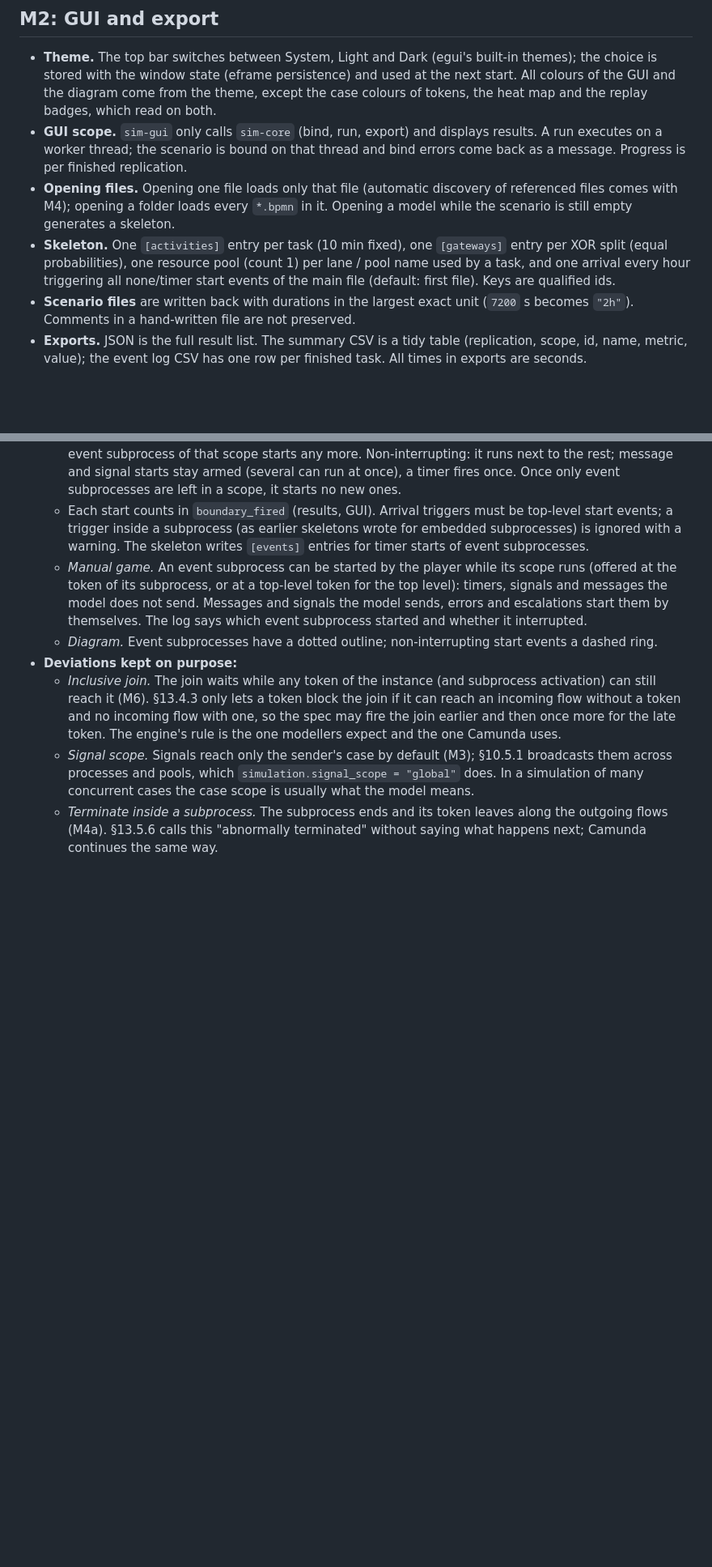
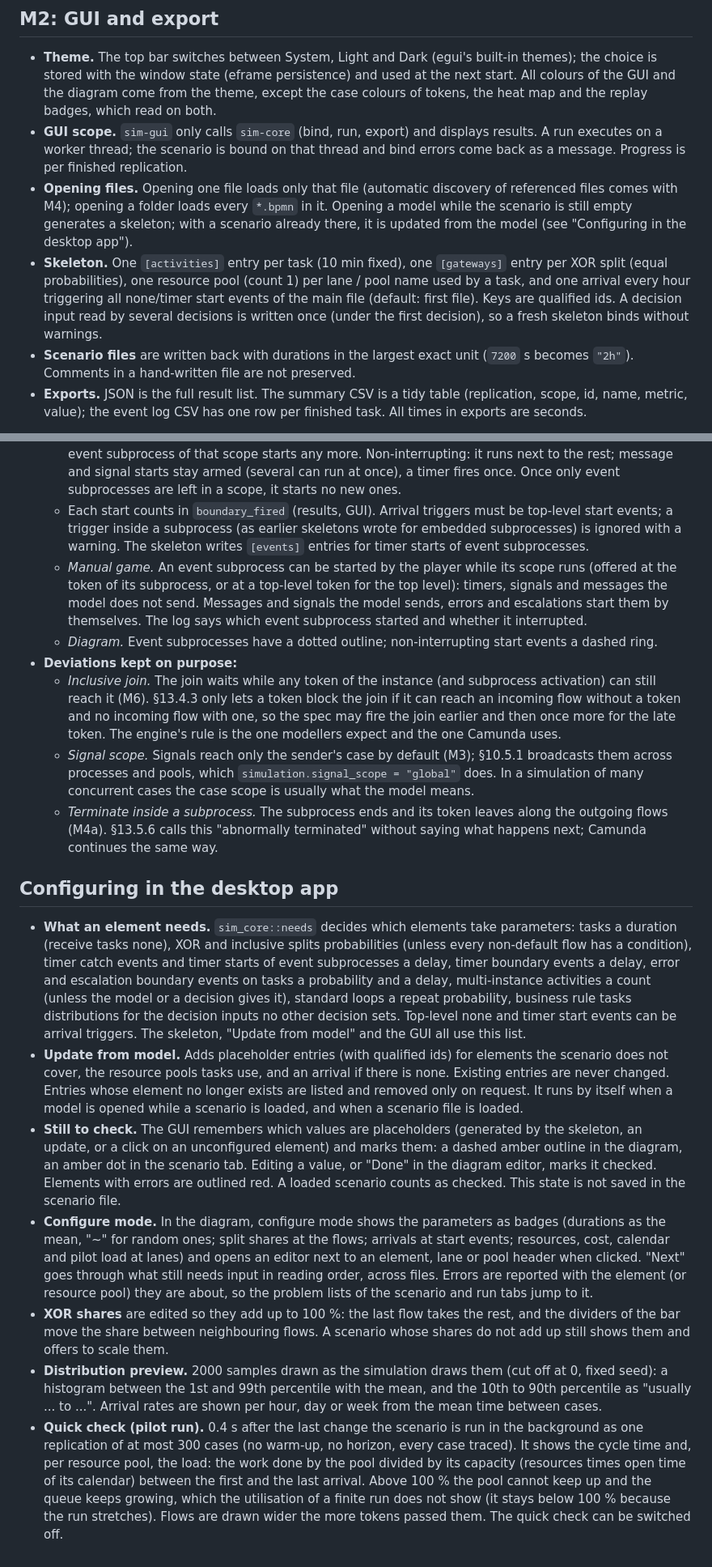
Before and after one commit to SteVio89/bpmn-sim, a Markdown page: docs/semantics.md, 2 parts joined by grey strips. Shown at 81% size. Drawn GitHub-style; blank space fills up the shorter version.

```diff
--- a/docs/semantics.md
+++ b/docs/semantics.md
@@ -37,8 +37,8 @@ Kept up to date with the implementation (spec §5, §11). Each entry notes the m
 
 - **Theme.** The top bar switches between System, Light and Dark (egui's built-in themes); the choice is stored with the window state (eframe persistence) and used at the next start. All colours of the GUI and the diagram come from the theme, except the case colours of tokens, the heat map and the replay badges, which read on both.
 - **GUI scope.** `sim-gui` only calls `sim-core` (bind, run, export) and displays results. A run executes on a worker thread; the scenario is bound on that thread and bind errors come back as a message. Progress is per finished replication.
-- **Opening files.** Opening one file loads only that file (automatic discovery of referenced files comes with M4); opening a folder loads every `*.bpmn` in it. Opening a model while the scenario is still empty generates a skeleton.
-- **Skeleton.** One `[activities]` entry per task (10 min fixed), one `[gateways]` entry per XOR split (equal probabilities), one resource pool (count 1) per lane / pool name used by a task, and one arrival every hour triggering all none/timer start events of the main file (default: first file). Keys are qualified ids.
+- **Opening files.** Opening one file loads only that file (automatic discovery of referenced files comes with M4); opening a folder loads every `*.bpmn` in it. Opening a model while the scenario is still empty generates a skeleton; with a scenario already there, it is updated from the model (see "Configuring in the desktop app").
+- **Skeleton.** One `[activities]` entry per task (10 min fixed), one `[gateways]` entry per XOR split (equal probabilities), one resource pool (count 1) per lane / pool name used by a task, and one arrival every hour triggering all none/timer start events of the main file (default: first file). Keys are qualified ids. A decision input read by several decisions is written once (under the first decision), so a fresh skeleton binds without warnings.
 - **Scenario files** are written back with durations in the largest exact unit (`7200` s becomes `"2h"`). Comments in a hand-written file are not preserved.
 - **Exports.** JSON is the full result list. The summary CSV is a tidy table (replication, scope, id, name, metric, value); the event log CSV has one row per finished task. All times in exports are seconds.
 
@@ -194,3 +194,13 @@ Checked against the execution semantics of BPMN 2.0.2 (clause 13). The simulator
   - *Inclusive join.* The join waits while any token of the instance (and subprocess activation) can still reach it (M6). §13.4.3 only lets a token block the join if it can reach an incoming flow without a token and no incoming flow with one, so the spec may fire the join earlier and then once more for the late token. The engine's rule is the one modellers expect and the one Camunda uses.
   - *Signal scope.* Signals reach only the sender's case by default (M3); §10.5.1 broadcasts them across processes and pools, which `simulation.signal_scope = "global"` does. In a simulation of many concurrent cases the case scope is usually what the model means.
   - *Terminate inside a subprocess.* The subprocess ends and its token leaves along the outgoing flows (M4a). §13.5.6 calls this "abnormally terminated" without saying what happens next; Camunda continues the same way.
+
+## Configuring in the desktop app
+
+- **What an element needs.** `sim_core::needs` decides which elements take parameters: tasks a duration (receive tasks none), XOR and inclusive splits probabilities (unless every non-default flow has a condition), timer catch events and timer starts of event subprocesses a delay, timer boundary events a delay, error and escalation boundary events on tasks a probability and a delay, multi-instance activities a count (unless the model or a decision gives it), standard loops a repeat probability, business rule tasks distributions for the decision inputs no other decision sets. Top-level none and timer start events can be arrival triggers. The skeleton, "Update from model" and the GUI all use this list.
+- **Update from model.** Adds placeholder entries (with qualified ids) for elements the scenario does not cover, the resource pools tasks use, and an arrival if there is none. Existing entries are never changed. Entries whose element no longer exists are listed and removed only on request. It runs by itself when a model is opened while a scenario is loaded, and when a scenario file is loaded.
+- **Still to check.** The GUI remembers which values are placeholders (generated by the skeleton, an update, or a click on an unconfigured element) and marks them: a dashed amber outline in the diagram, an amber dot in the scenario tab. Editing a value, or "Done" in the diagram editor, marks it checked. Elements with errors are outlined red. A loaded scenario counts as checked. This state is not saved in the scenario file.
+- **Configure mode.** In the diagram, configure mode shows the parameters as badges (durations as the mean, "~" for random ones; split shares at the flows; arrivals at start events; resources, cost, calendar and pilot load at lanes) and opens an editor next to an element, lane or pool header when clicked. "Next" goes through what still needs input in reading order, across files. Errors are reported with the element (or resource pool) they are about, so the problem lists of the scenario and run tabs jump to it.
+- **XOR shares** are edited so they add up to 100 %: the last flow takes the rest, and the dividers of the bar move the share between neighbouring flows. A scenario whose shares do not add up still shows them and offers to scale them.
+- **Distribution preview.** 2000 samples drawn as the simulation draws them (cut off at 0, fixed seed): a histogram between the 1st and 99th percentile with the mean, and the 10th to 90th percentile as "usually ... to ...". Arrival rates are shown per hour, day or week from the mean time between cases.
+- **Quick check (pilot run).** 0.4 s after the last change the scenario is run in the background as one replication of at most 300 cases (no warm-up, no horizon, every case traced). It shows the cycle time and, per resource pool, the load: the work done by the pool divided by its capacity (resources times open time of its calendar) between the first and the last arrival. Above 100 % the pool cannot keep up and the queue keeps growing, which the utilisation of a finite run does not show (it stays below 100 % because the run stretches). Flows are drawn wider the more tokens passed them. The quick check can be switched off.
```
Also changed, not shown: README.md (+15 -9 lines).
